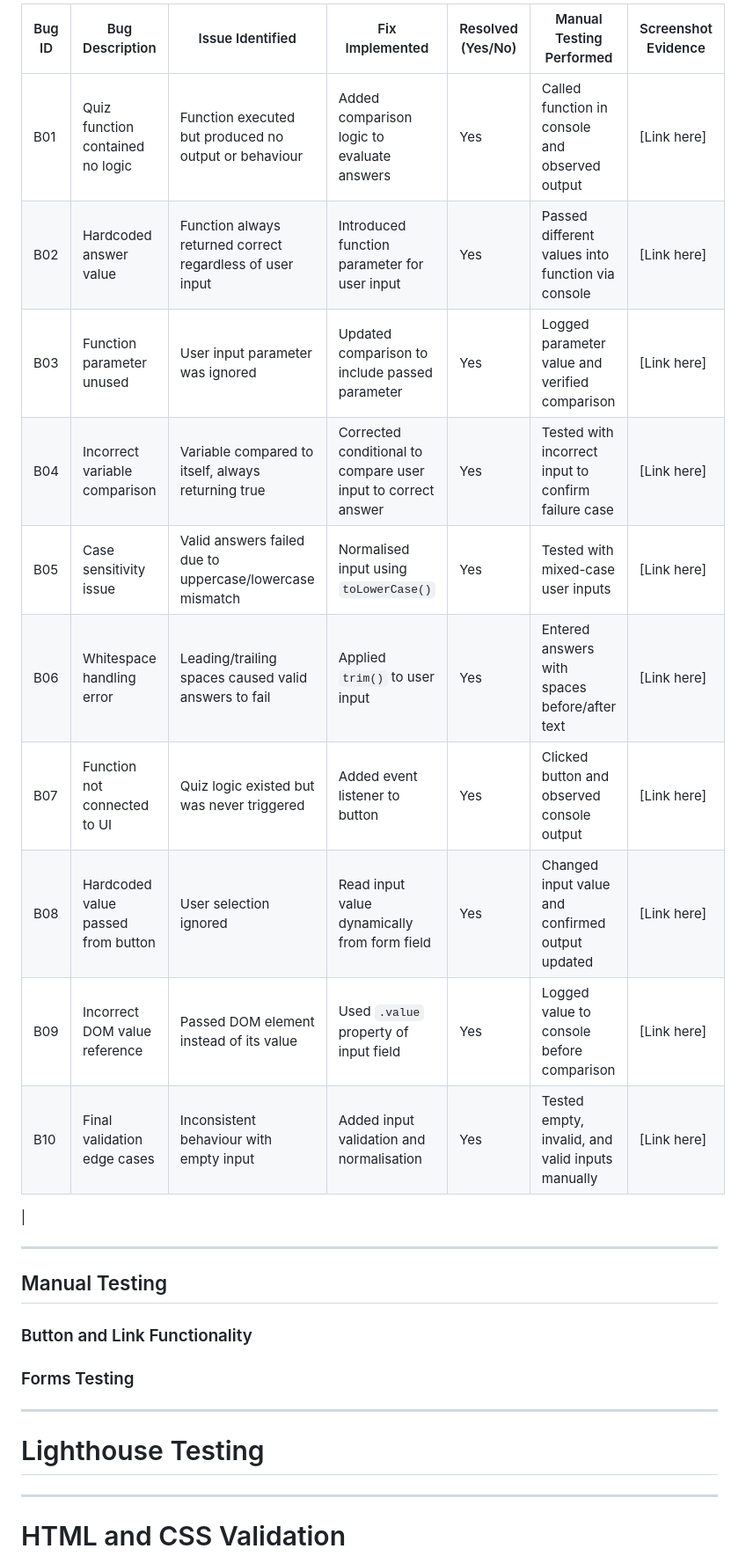
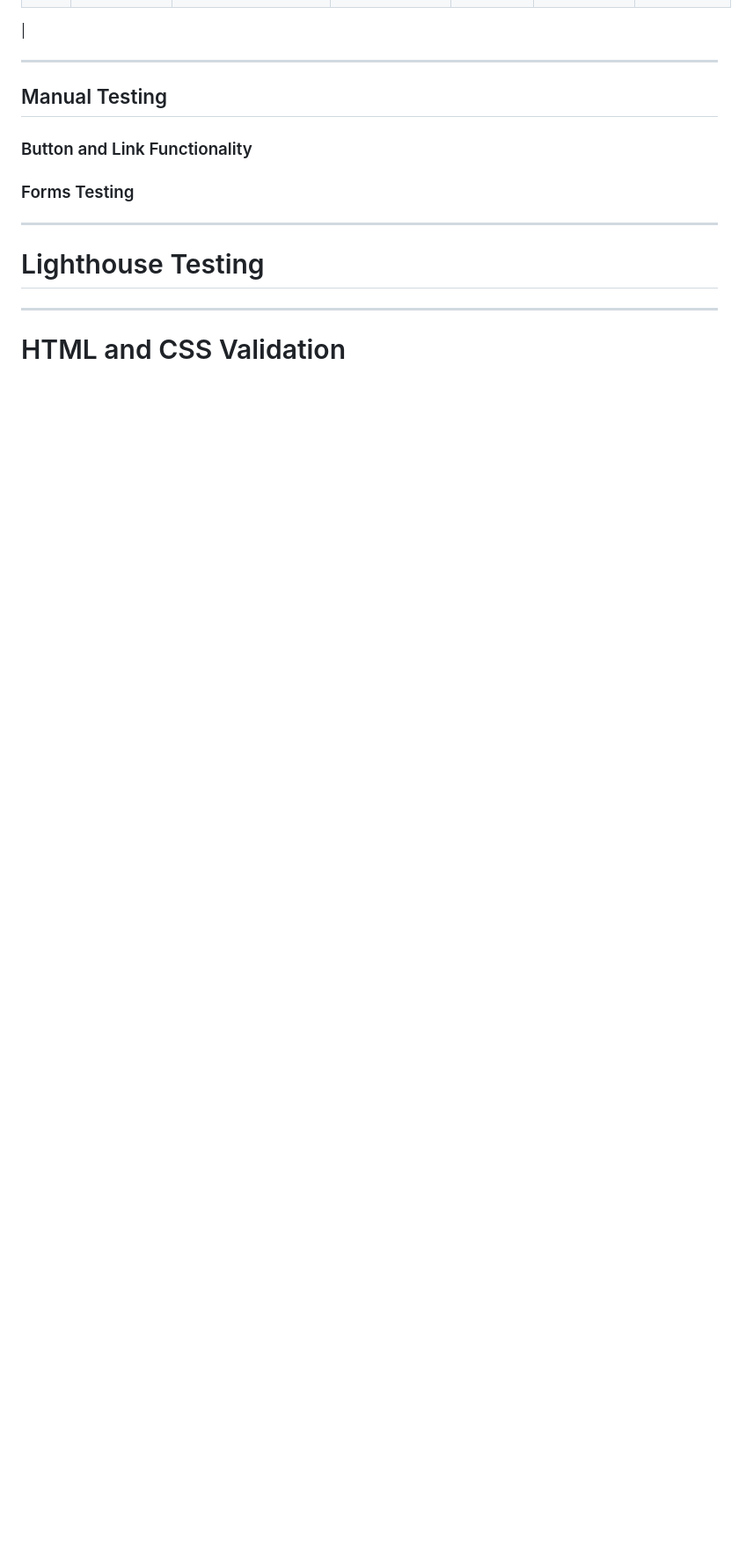
Before and after one commit to sadek17481748/learn-drive, a Markdown page: README.md, the part around one of its changes. Shown at 88% size. Drawn GitHub-style; blank space fills up the shorter version.

```diff
--- a/README.md
+++ b/README.md
@@ -613,16 +636,4 @@ Automated testing would be more suitable if the project were expanded to include
 
-| Bug ID | Bug Description | Issue Identified | Fix Implemented | Resolved (Yes/No) | Manual Testing Performed | Screenshot Evidence |
-|------|-----------------|------------------|-----------------|-------------------|--------------------------|---------------------|
-| B01 | Quiz function contained no logic | Function executed but produced no output or behaviour | Added comparison logic to evaluate answers | Yes | Called function in console and observed output | [Link here] |
-| B02 | Hardcoded answer value | Function always returned correct regardless of user input | Introduced function parameter for user input | Yes | Passed different values into function via console | [Link here] |
-| B03 | Function parameter unused | User input parameter was ignored | Updated comparison to include passed parameter | Yes | Logged parameter value and verified comparison | [Link here] |
-| B04 | Incorrect variable comparison | Variable compared to itself, always returning true | Corrected conditional to compare user input to correct answer | Yes | Tested with incorrect input to confirm failure case | [Link here] |
-| B05 | Case sensitivity issue | Valid answers failed due to uppercase/lowercase mismatch | Normalised input using `toLowerCase()` | Yes | Tested with mixed-case user inputs | [Link here] |
-| B06 | Whitespace handling error | Leading/trailing spaces caused valid answers to fail | Applied `trim()` to user input | Yes | Entered answers with spaces before/after text | [Link here] |
-| B07 | Function not connected to UI | Quiz logic existed but was never triggered | Added event listener to button | Yes | Clicked button and observed console output | [Link here] |
-| B08 | Hardcoded value passed from button | User selection ignored | Read input value dynamically from form field | Yes | Changed input value and confirmed output updated | [Link here] |
-| B09 | Incorrect DOM value reference | Passed DOM element instead of its value | Used `.value` property of input field | Yes | Logged value to console before comparison | [Link here] |
-| B10 | Final validation edge cases | Inconsistent behaviour with empty input | Added input validation and normalisation | Yes | Tested empty, invalid, and valid inputs manually | [Link here] |
 
 
 |
```
Also changed, not shown: other parts of README.md (+24 -1 lines).
